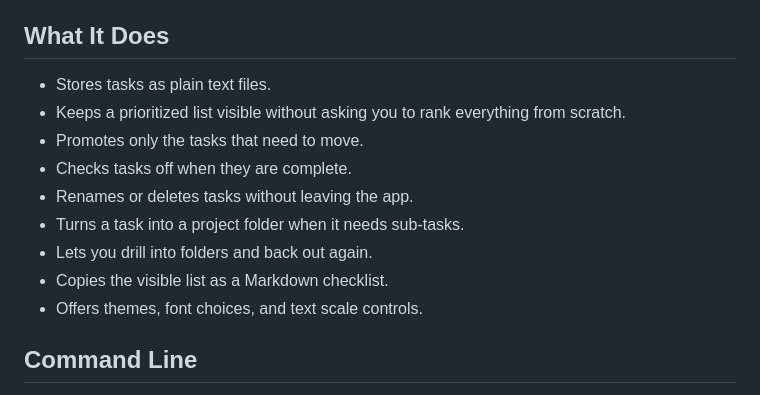
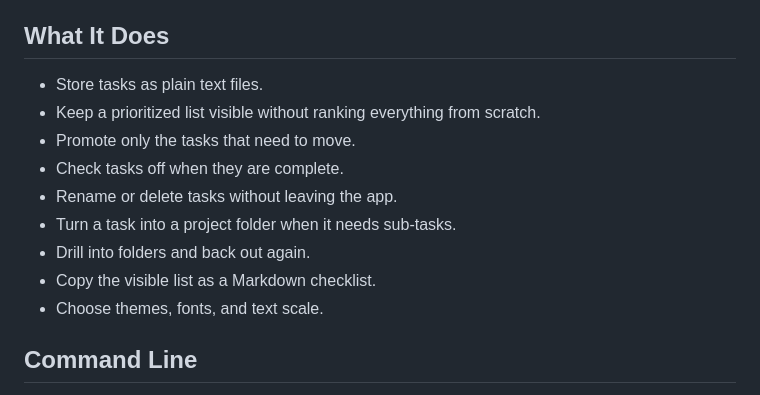
Before and after one commit to andersaamodt/priorities, a Markdown page: README.md, the part around the change. GitHub-like rendering.

Commit message:
Make README feature list action-oriented

```diff
--- a/README.md
+++ b/README.md
@@ -12,16 +12,16 @@ them with normal tools.
 
 ## What It Does
 
-- Stores tasks as plain text files.
-- Keeps a prioritized list visible without asking you to rank everything from
+- Store tasks as plain text files.
+- Keep a prioritized list visible without ranking everything from
   scratch.
-- Promotes only the tasks that need to move.
-- Checks tasks off when they are complete.
-- Renames or deletes tasks without leaving the app.
-- Turns a task into a project folder when it needs sub-tasks.
-- Lets you drill into folders and back out again.
-- Copies the visible list as a Markdown checklist.
-- Offers themes, font choices, and text scale controls.
+- Promote only the tasks that need to move.
+- Check tasks off when they are complete.
+- Rename or delete tasks without leaving the app.
+- Turn a task into a project folder when it needs sub-tasks.
+- Drill into folders and back out again.
+- Copy the visible list as a Markdown checklist.
+- Choose themes, fonts, and text scale.
 
 ## Command Line
 
```
